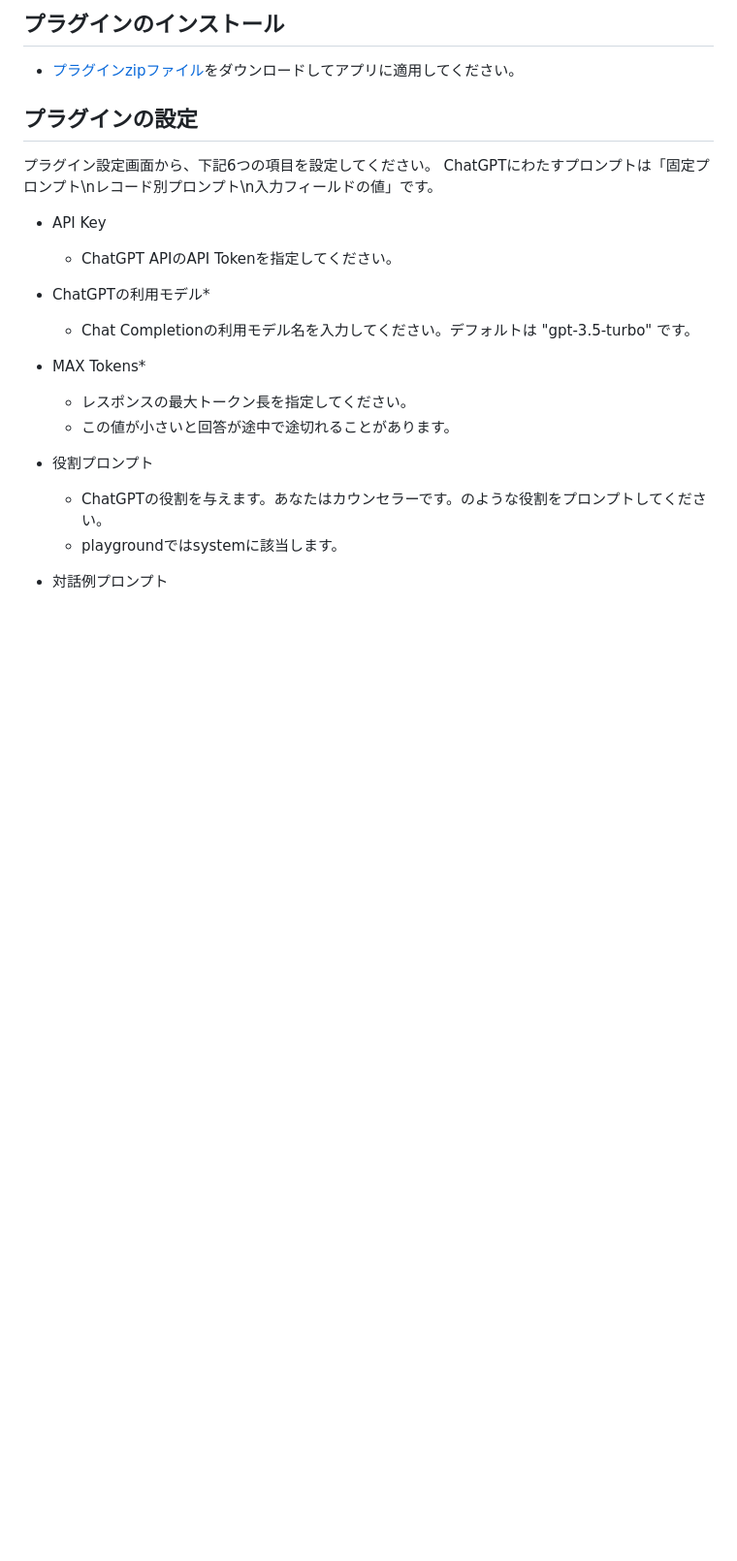
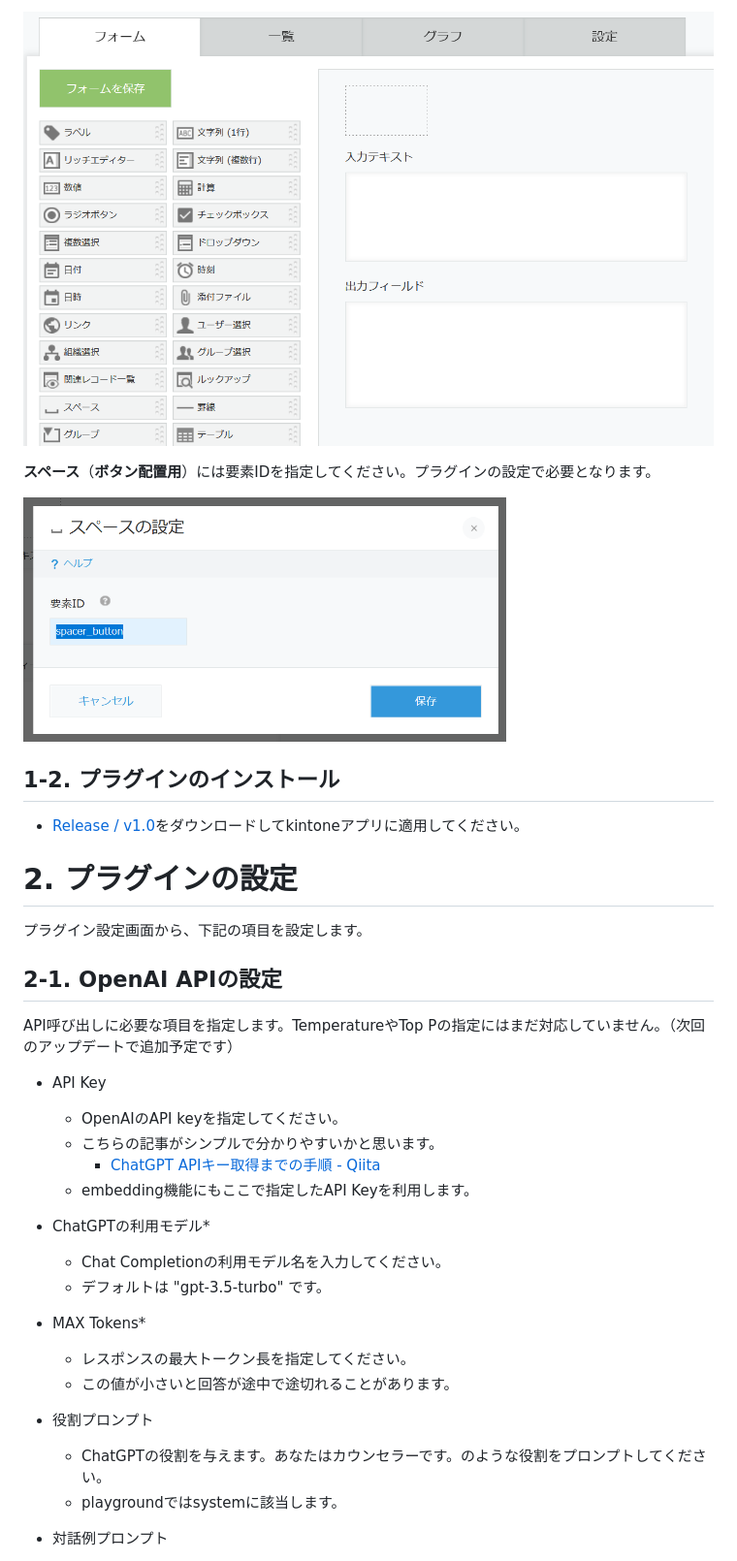
Before and after one commit to motohasystem/KintoneChatGPTPlugin, a Markdown page: README.md, the part around the change printed below. Shown: that part at 97% size. Rendered like a GitHub page; pictures changed too: img/app_fields.png (added), img/dialog_space_setting.png (added); blank space fills up the shorter version.

Commit message:
Add configuration instructions, etc. to README.md.

```diff
--- a/README.md
+++ b/README.md
@@ -11,18 +52,32 @@
 
-## プラグインのインストール
-- [プラグインzipファイル](https://github.com/motohasystem/KintoneChatGPTPlugin/blob/main/dist/)をダウンロードしてアプリに適用してください。
+![](img/app_fields.png)
+
+**スペース**（**ボタン配置用**）には要素IDを指定してください。プラグインの設定で必要となります。
+
+<img src="img/dialog_space_setting.png" width="70%">
 
 
-## プラグインの設定
+## 1-2. プラグインのインストール
+- [Release / v1.0](https://github.com/motohasystem/KintoneChatGPTPlugin/releases/tag/v1.0)をダウンロードしてkintoneアプリに適用してください。
 
-プラグイン設定画面から、下記6つの項目を設定してください。
-ChatGPTにわたすプロンプトは「固定プロンプト\nレコード別プロンプト\n入力フィールドの値」です。
+
+# 2. プラグインの設定
+
+プラグイン設定画面から、下記の項目を設定します。
+
+## 2-1. OpenAI APIの設定
+
+API呼び出しに必要な項目を指定します。TemperatureやTop Pの指定にはまだ対応していません。（次回のアップデートで追加予定です）
 
 - API Key
-    - ChatGPT APIのAPI Tokenを指定してください。
+    - OpenAIのAPI keyを指定してください。
+    - こちらの記事がシンプルで分かりやすいかと思います。
+        - [ChatGPT APIキー取得までの手順 - Qiita](https://qiita.com/kotattsu3/items/b936a65d173a5d39dad0)
+    - embedding機能にもここで指定したAPI Keyを利用します。
 
 - ChatGPTの利用モデル*
-    - Chat Completionの利用モデル名を入力してください。デフォルトは "gpt-3.5-turbo" です。
+    - Chat Completionの利用モデル名を入力してください。
+    - デフォルトは "gpt-3.5-turbo" です。
 
 - MAX Tokens*
     - レスポンスの最大トークン長を指定してください。
```
Also changed, not shown: other parts of README.md (+74 -16 lines), img/edit_detail_01.png (added), img/kintanlab.png (added), img/setting_01.png (added).
